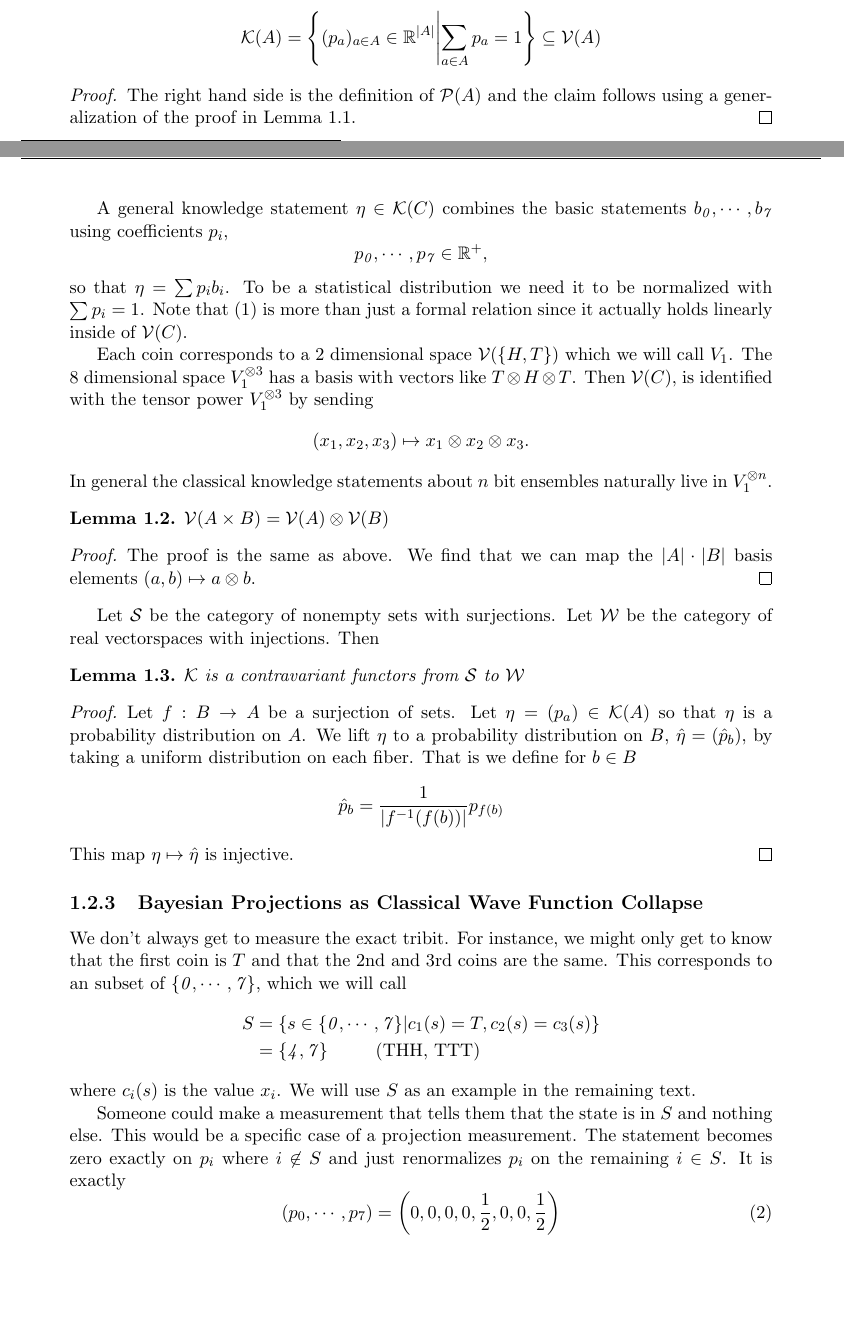
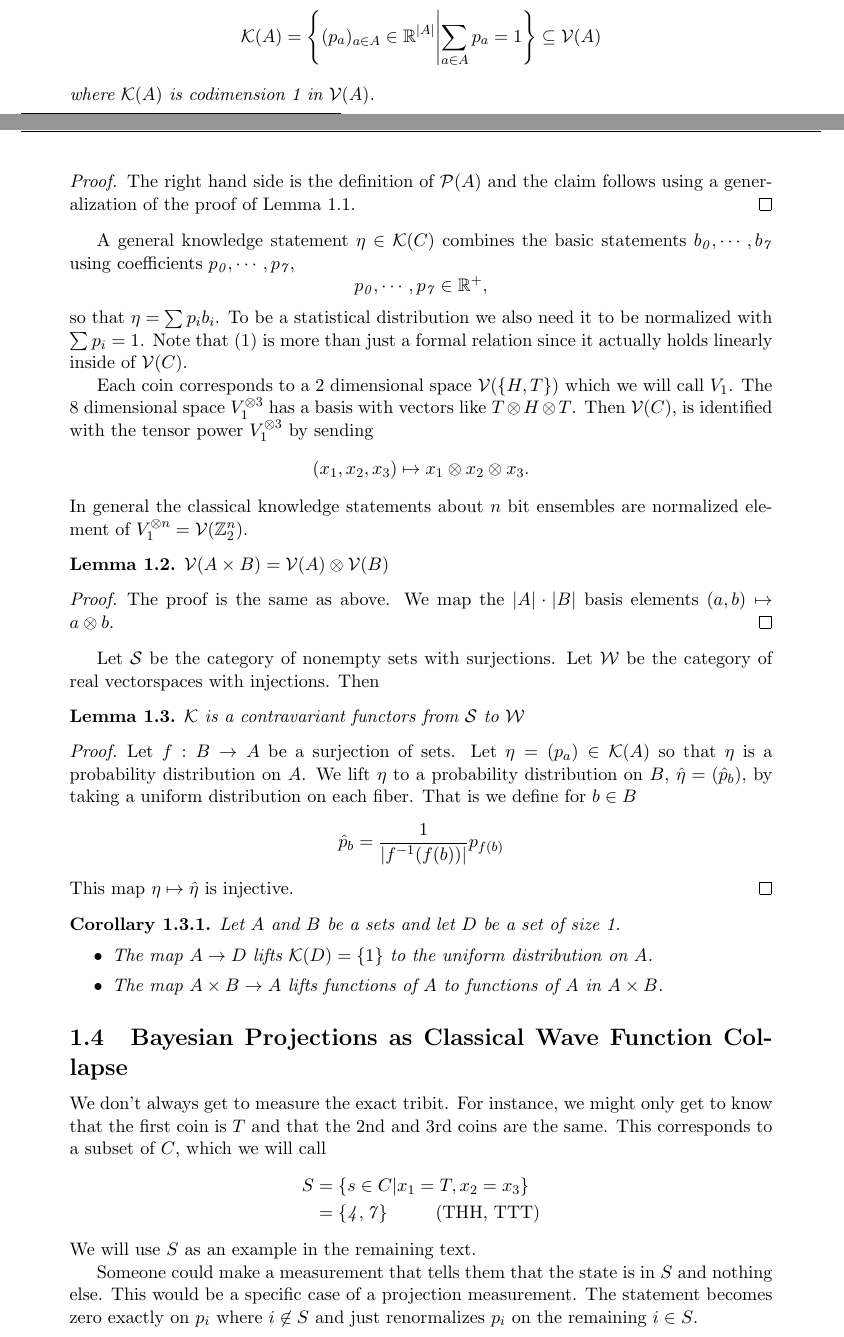
Before and after one commit to kjplaye/multi_observer_qm, a LaTeX document (multi_obs_qm.tex): two parts of pages 2 and 3 of 6, joined at a grey line, cut so that both start at the same text, the shorter picture padded with empty space. Compiled offline with pdfLaTeX.

Commit message:
Another pass

```diff
--- a/multi_obs_qm.tex
+++ b/multi_obs_qm.tex
@@ -107,27 +105,28 @@ For any set $A$ let $\mathcal{P}(A)$ be the set of probability distributions on
   \[
   \mathcal{K}(A) = \left\{ (p_a)_{a \in A} \in \mathbb{R}^{|A|} \middle | \sum_{a \in A} p_a = 1 \right\}  \subseteq \mathcal{V}(A)
   \]
+where $\mathcal{K}(A)$ is codimension 1 in $\mathcal{V}(A)$.
 \end{corollary}
 \begin{proof}
-  The right hand side is the definition of $\mathcal{P}(A)$ and the claim follows using a generalization of the proof in Lemma \ref{prob}.
+  The right hand side is the definition of $\mathcal{P}(A)$ and the claim follows using a generalization of the proof of Lemma \ref{prob}.
 \end{proof}
 
-A general knowledge statement $\eta \in \mathcal{K}(C)$ combines the basic statements $b_\mathit{0}, \cdots, b_\mathit{7}$ using coefficients $p_i$,
+A general knowledge statement $\eta \in \mathcal{K}(C)$ combines the basic statements $b_\mathit{0}, \cdots, b_\mathit{7}$ using coefficients $p_\mathit{0}, \cdots, p_\mathit{7}$,
 \[
   p_\mathit{0},\cdots,p_{\mathit{7}} \in \mathbb{R}^+,
-\]so that $\eta = \sum p_i b_i$.  To be a statistical distribution we need it to be normalized with $\sum p_i = 1$.  Note that (\ref{super}) is more than just a formal relation since it actually holds linearly inside of $\mathcal{V}(C)$.
+\]so that $\eta = \sum p_i b_i$.  To be a statistical distribution we also need it to be normalized with $\sum p_i = 1$.  Note that (\ref{super}) is more than just a formal relation since it actually holds linearly inside of $\mathcal{V}(C)$.
 
 
 Each coin corresponds to a 2 dimensional space $\mathcal{V}(\{H,T\})$ which we will call $V_1$.  The 8 dimensional space $V_1 ^ {\otimes 3}$ has a basis with vectors like $T \otimes H \otimes T$.  Then $\mathcal{V}(C)$, is identified with the tensor power $V_1^{\otimes 3}$ by sending
 \[
 (x_1,x_2,x_3) \mapsto x_1 \otimes x_2 \otimes x_3.
 \]
-In general the classical knowledge statements about $n$ bit ensembles naturally live in $V_1 ^ {\otimes n}$.
+In general the classical knowledge statements about $n$ bit ensembles are normalized element of $V_1 ^ {\otimes n} = \mathcal{V}(\mathbb{Z}_2^n)$.
 \begin{lemma}
   $\mathcal{V}(A \times B) = \mathcal{V}(A) \otimes \mathcal{V}(B)$
 \end{lemma}
 \begin{proof}
-  The proof is the same as above.  We find that we can map the $|A|\cdot|B|$ basis elements $(a,b) \mapsto a \otimes b$.
+  The proof is the same as above.  We map the $|A|\cdot|B|$ basis elements $(a,b) \mapsto a \otimes b$.
 \end{proof}
 Let $\mathcal{S}$ be the category of nonempty sets with surjections.  Let $\mathcal{W}$ be the category of real vectorspaces with injections.  Then
 \begin{lemma}
@@ -140,18 +139,25 @@ Let $\mathcal{S}$ be the category of nonempty sets with surjections.  Let $\math
   \]
 This map $\eta \mapsto \hat{\eta}$ is injective.
 \end{proof}
+\begin{corollary}
+  Let $A$ and $B$ be a sets and let $D$ be a set of size 1.
+  \begin{itemize}
+    \item The map $A \rightarrow D$ lifts $\mathcal{K}(D) = \{1\} $ to the uniform distribution on $A$.
+    \item The map $A \times B \rightarrow A$ lifts functions of $A$ to functions of $A$ in $A \times B$.
+  \end{itemize}
+\end{corollary}
 
 
-\subsubsection{Bayesian Projections as Classical Wave Function Collapse}
+\subsection{Bayesian Projections as Classical Wave Function Collapse}
 \label{proj}
-We don't always get to measure the exact tribit.  For instance, we might only get to know that the first coin is $T$ and that the 2nd and 3rd coins are the same.  This corresponds to an subset of $\{\mathit{0},\cdots,\mathit{7}\}$, which we will call
+We don't always get to measure the exact tribit.  For instance, we might only get to know that the first coin is $T$ and that the 2nd and 3rd coins are the same.  This corresponds to a subset of $C$, which we will call
 \[
 \begin{split}
-  S &= \{s \in \{\mathit{0},\cdots,\mathit{7}\} | c_1(s) = T, c_2(s) = c_3(s) \} \\
+  S &= \{s \in C | x_1 = T, x_2 = x_3 \} \\
     & = \{\mathit{4},\mathit{7}\} \hspace{0.4 in} \text{(THH, TTT)}
 \end{split}
 \]
-where $c_i(s)$ is the value $x_i$.  We will use $S$ as an example in the remaining text.
+We will use $S$ as an example in the remaining text.
 
 \begin{figure}[h]
 \centering
@@ -160,7 +166,7 @@ where $c_i(s)$ is the value $x_i$.  We will use $S$ as an example in the remaini
 \label{masslessshell}
 \end{figure}
 
-Someone could make a measurement that tells them that the state is in $S$ and nothing else.  This would be a specific case of a projection measurement.  The statement becomes zero exactly on $p_i$ where $i \not \in S$ and just renormalizes $p_i$ on the remaining $i \in S$.  It is exactly
+Someone could make a measurement that tells them that the state is in $S$ and nothing else.  This would be a specific case of a projection measurement.  The statement becomes zero exactly on $p_i$ where $i \not \in S$ and just renormalizes $p_i$ on the remaining $i \in S$.
 \begin{equation}
 \label{sdist}
 (p_0,\cdots,p_7) = \left(0,0,0,0,\frac{1}{2},0,0,\frac{1}{2}\right)
```
Also changed, not shown: multi_obs_qm.pdf, multi_obs_qm.tex (30 more changed lines).
